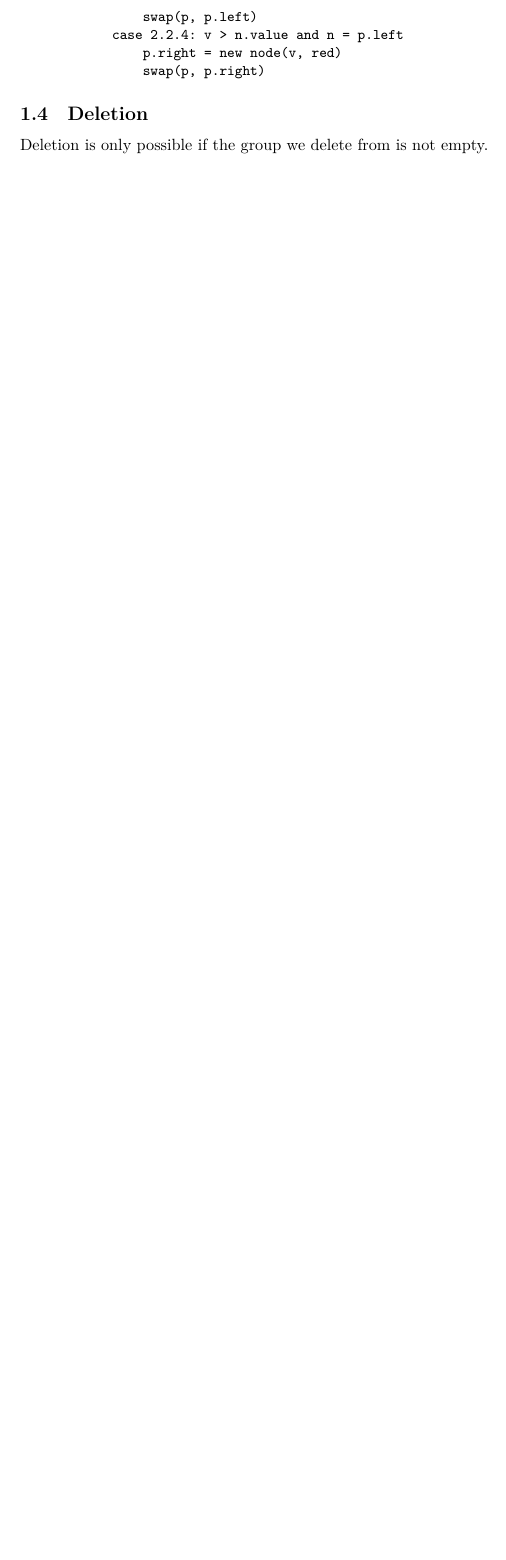
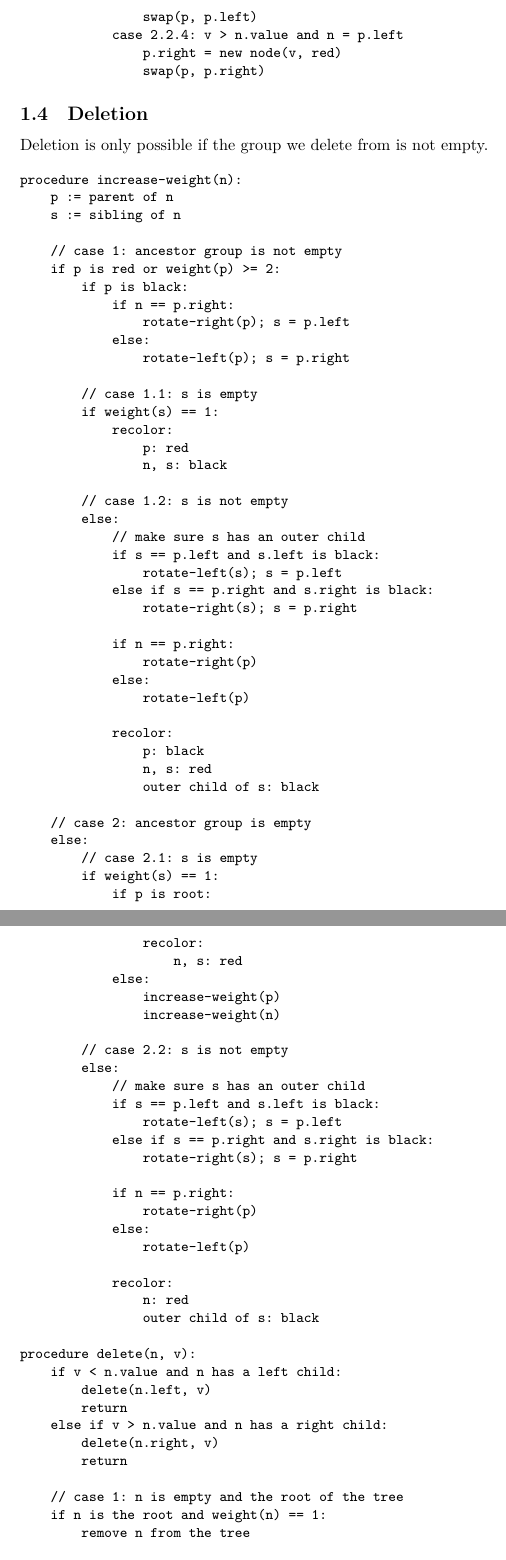
Before and after one commit to fkretlow/libdsa, a LaTeX document (doc/red_black_tree.tex): part of page 4 of 4 before the commit and two parts of pages 4 and 5 of 6 after it, the two joined at a grey line, cut so that both start at the same text, the shorter picture padded with empty space. Compiled offline with XeLaTeX.

Commit message:
deletion algorithm

```diff
--- a/doc/red_black_tree.tex
+++ b/doc/red_black_tree.tex
@@ -175,5 +175,108 @@ procedure insert(n, v):
 \subsection{Deletion}
 Deletion is only possible if the group we delete from is not empty.
 
+\begin{small}
+\begin{verbatim}
+procedure increase-weight(n):
+    p := parent of n
+    s := sibling of n
+
+    // case 1: ancestor group is not empty
+    if p is red or weight(p) >= 2:
+        if p is black:
+            if n == p.right:
+                rotate-right(p); s = p.left
+            else:
+                rotate-left(p); s = p.right
+
+        // case 1.1: s is empty
+        if weight(s) == 1:
+            recolor:
+                p: red
+                n, s: black
+
+        // case 1.2: s is not empty
+        else:
+            // make sure s has an outer child
+            if s == p.left and s.left is black:
+                rotate-left(s); s = p.left
+            else if s == p.right and s.right is black:
+                rotate-right(s); s = p.right
+
+            if n == p.right:
+                rotate-right(p)
+            else:
+                rotate-left(p)
+
+            recolor:
+                p: black
+                n, s: red
+                outer child of s: black
+
+    // case 2: ancestor group is empty
+    else:
+        // case 2.1: s is empty
+        if weight(s) == 1:
+            if p is root:
+                recolor:
+                    n, s: red
+            else:
+                increase-weight(p)
+                increase-weight(n)
+
+        // case 2.2: s is not empty
+        else:
+            // make sure s has an outer child
+            if s == p.left and s.left is black:
+                rotate-left(s); s = p.left
+            else if s == p.right and s.right is black:
+                rotate-right(s); s = p.right
+
+            if n == p.right:
+                rotate-right(p)
+            else:
+                rotate-left(p)
+
+            recolor:
+                n: red
+                outer child of s: black
+
+procedure delete(n, v):
+    if v < n.value and n has a left child:
+        delete(n.left, v)
+        return
+    else if v > n.value and n has a right child:
+        delete(n.right, v)
+        return
+
+    // case 1: n is empty and the root of the tree
+    if n is the root and weight(n) == 1:
+        remove n from the tree
+
+    // case 2: n is in a leaf position
+    if n is in a leaf position:
+        if n is black and weight(n) == 1:
+            increase-weight(n)
+
+        if n is black:
+            if n has a left child:
+                rotate-right(n)
+            else:
+                rotate-left(n)
+
+        remove n from the tree
+
+    // case 3: n is not in a leaf position
+    else:
+        successor := n.right
+        while successor has a left child:
+            successor = successor.left
+        n.value = successor.value
+        delete(n.right, successor.value)
+        OR:
+        swap(n, successor)
+        remove successor from the tree?
+\end{verbatim}
+\end{small}
 
 \end{document}
```
Also changed, not shown: doc/red_black_tree.pdf, doc/red_black_tree.tex (2 more changed lines).
